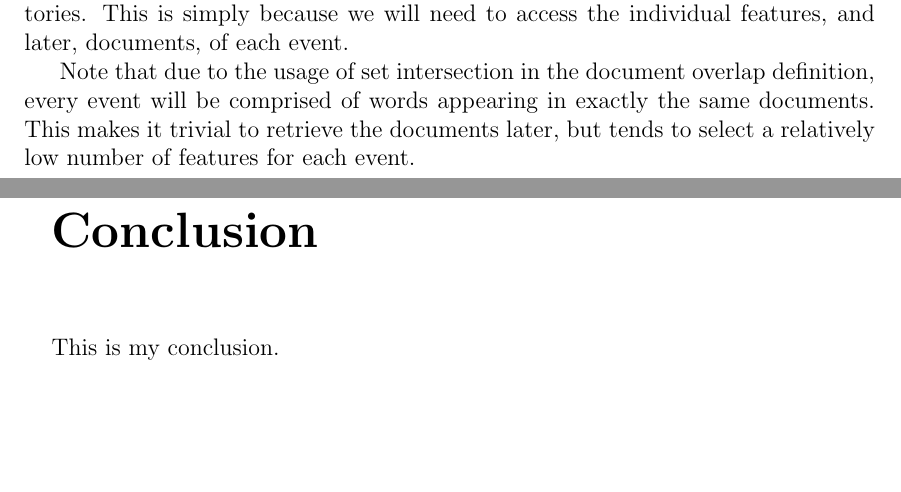
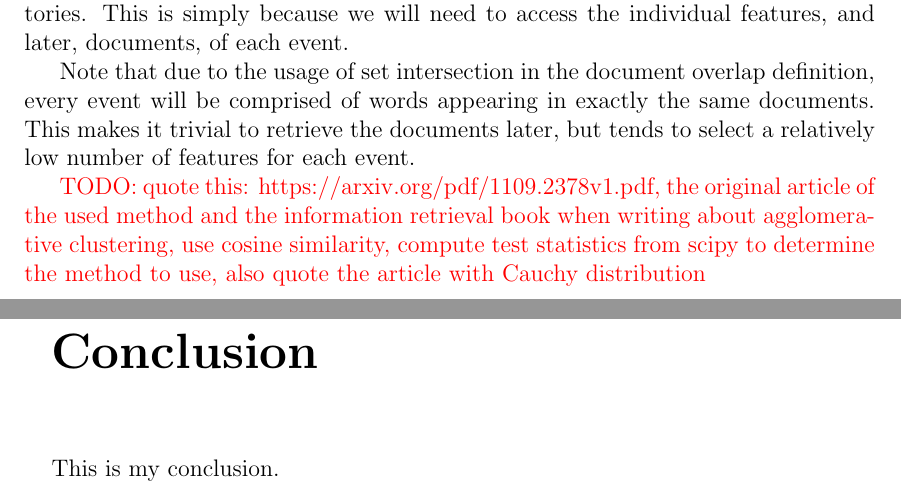
Before and after one commit to tomaskala/bachelor-thesis, a LaTeX thesis (Thesis/Thesis.tex, which reads Thesis/tex/chapters/chapter01.tex): two parts of pages 15 and 16 of 18, joined at a grey line, cut so that both start at the same text, the shorter picture padded with empty space. Compiled offline with pdfLaTeX.

```diff
--- a/Thesis/tex/chapters/chapter01.tex
+++ b/Thesis/tex/chapters/chapter01.tex
@@ -285,3 +285,5 @@
 Second, we output the events as sets of word features rather than event trajectories. This is simply because we will need to access the individual features, and later, documents, of each event.
 
 Note that due to the usage of set intersection in the document overlap definition, every event will be comprised of words appearing in exactly the same documents. This makes it trivial to retrieve the documents later, but tends to select a relatively low number of features for each event.
+
+{\color{red} TODO: quote this: https://arxiv.org/pdf/1109.2378v1.pdf, the original article of the used method and the information retrieval book when writing about agglomerative clustering, use cosine similarity, compute test statistics from scipy to determine the method to use, also quote the article with Cauchy distribution}
```
Also changed, not shown: 1 other file.
